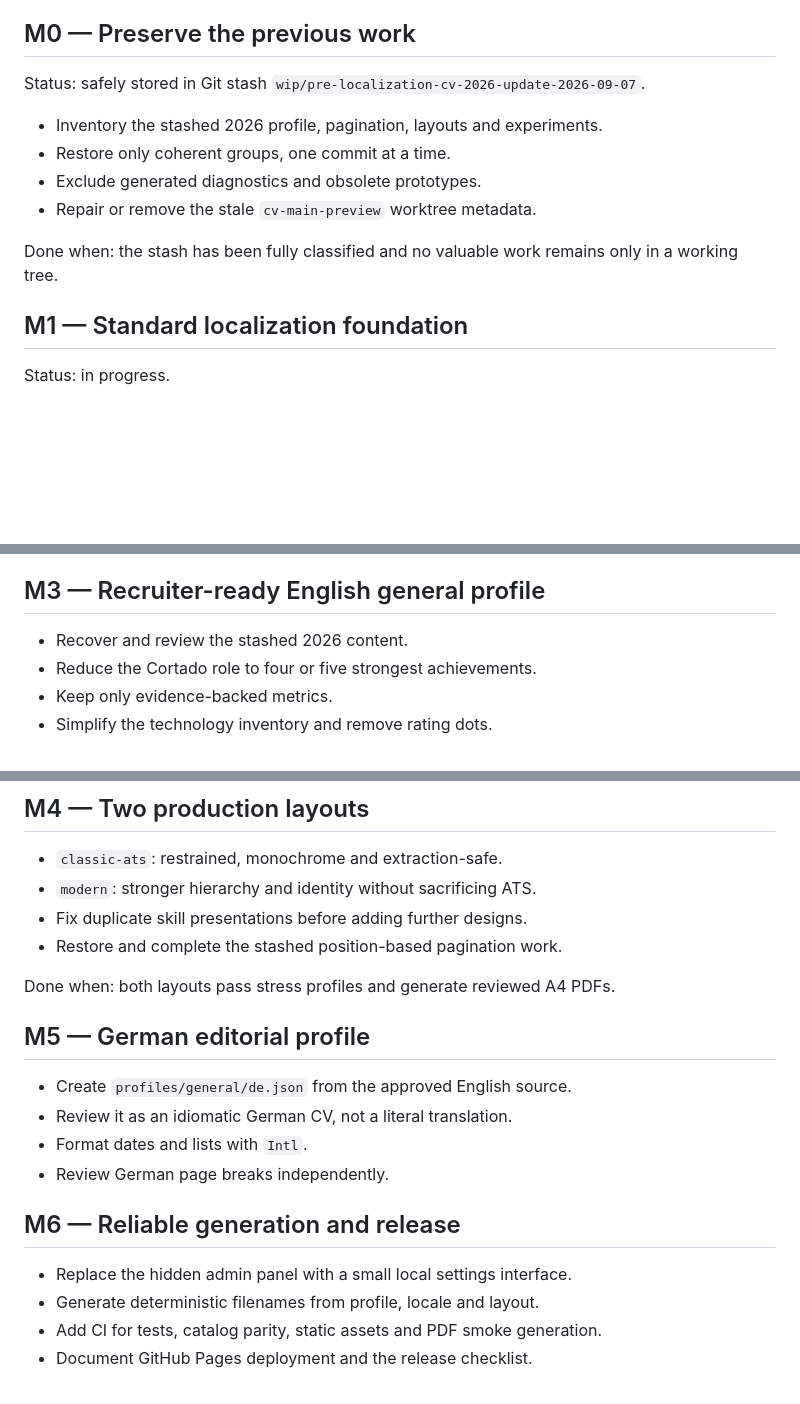
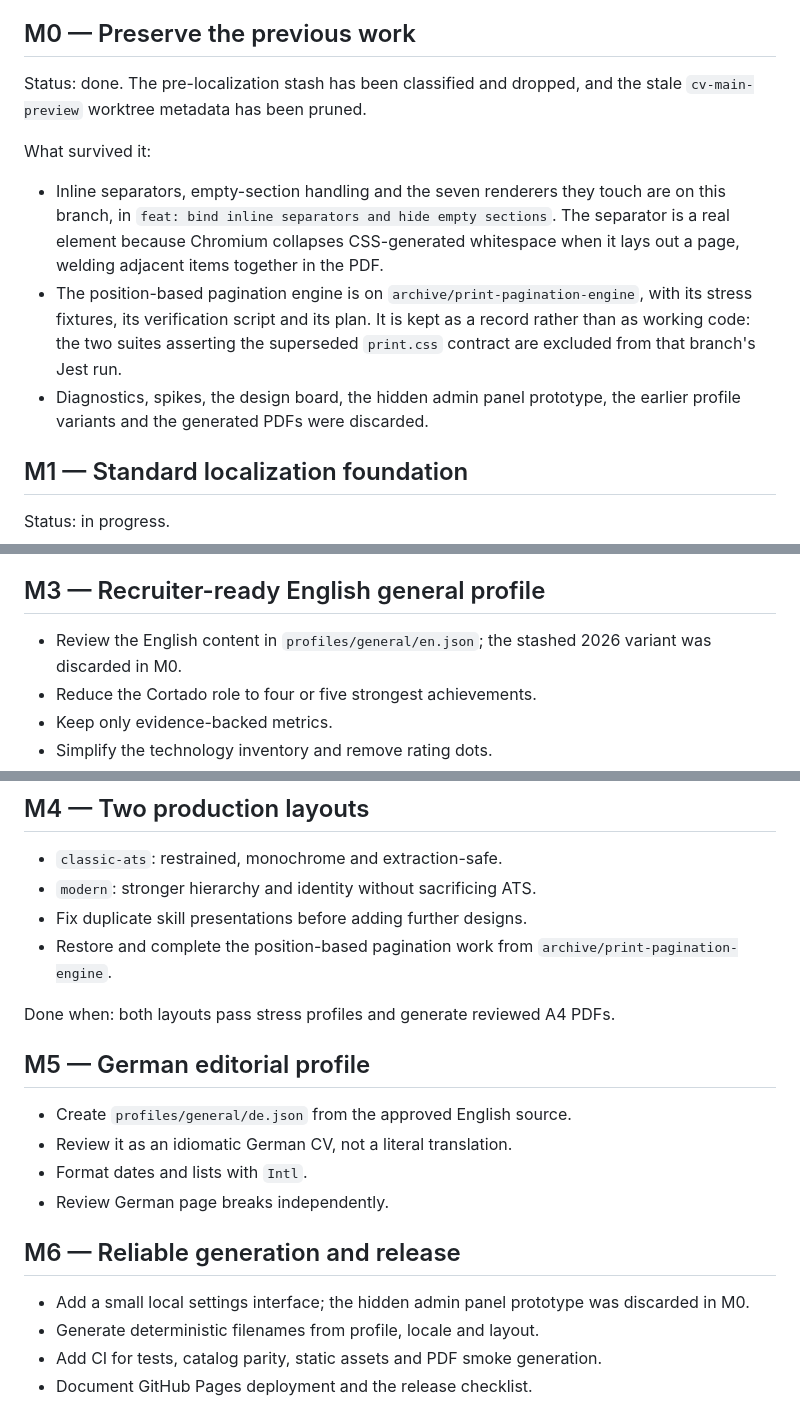
Before and after one commit to PigLardLord/cv-giovanni, a Markdown page: docs/ROADMAP.md, 3 parts joined by grey strips. GitHub-like rendering; blank space fills up the shorter version.

Commit message:
docs: close M0 and record where the stash went

```diff
--- a/docs/ROADMAP.md
+++ b/docs/ROADMAP.md
@@ -22,16 +22,21 @@ content has been reviewed; the application must never silently mix languages.
 
 ## M0 — Preserve the previous work
 
-Status: safely stored in Git stash
-`wip/pre-localization-cv-2026-update-2026-09-07`.
+Status: done. The pre-localization stash has been classified and dropped, and
+the stale `cv-main-preview` worktree metadata has been pruned.
 
-- Inventory the stashed 2026 profile, pagination, layouts and experiments.
-- Restore only coherent groups, one commit at a time.
-- Exclude generated diagnostics and obsolete prototypes.
-- Repair or remove the stale `cv-main-preview` worktree metadata.
+What survived it:
 
-Done when: the stash has been fully classified and no valuable work remains
-only in a working tree.
+- Inline separators, empty-section handling and the seven renderers they touch
+  are on this branch, in `feat: bind inline separators and hide empty sections`.
+  The separator is a real element because Chromium collapses CSS-generated
+  whitespace when it lays out a page, welding adjacent items together in the PDF.
+- The position-based pagination engine is on `archive/print-pagination-engine`,
+  with its stress fixtures, its verification script and its plan. It is kept as
+  a record rather than as working code: the two suites asserting the superseded
+  `print.css` contract are excluded from that branch's Jest run.
+- Diagnostics, spikes, the design board, the hidden admin panel prototype, the
+  earlier profile variants and the generated PDFs were discarded.
 
 ## M1 — Standard localization foundation
 
@@ -57,7 +62,8 @@ catalog parity is tested, and both browser and PDF have been reviewed.
 
 ## M3 — Recruiter-ready English general profile
 
-- Recover and review the stashed 2026 content.
+- Review the English content in `profiles/general/en.json`; the stashed
+  2026 variant was discarded in M0.
 - Reduce the Cortado role to four or five strongest achievements.
 - Keep only evidence-backed metrics.
 - Simplify the technology inventory and remove rating dots.
@@ -71,7 +77,8 @@ passes an ATS text-extraction check.
 - `classic-ats`: restrained, monochrome and extraction-safe.
 - `modern`: stronger hierarchy and identity without sacrificing ATS.
 - Fix duplicate skill presentations before adding further designs.
-- Restore and complete the stashed position-based pagination work.
+- Restore and complete the position-based pagination work from
+  `archive/print-pagination-engine`.
 
 Done when: both layouts pass stress profiles and generate reviewed A4 PDFs.
 
@@ -84,7 +91,8 @@ Done when: both layouts pass stress profiles and generate reviewed A4 PDFs.
 
 ## M6 — Reliable generation and release
 
-- Replace the hidden admin panel with a small local settings interface.
+- Add a small local settings interface; the hidden admin panel prototype was
+  discarded in M0.
 - Generate deterministic filenames from profile, locale and layout.
 - Add CI for tests, catalog parity, static assets and PDF smoke generation.
 - Document GitHub Pages deployment and the release checklist.
```
